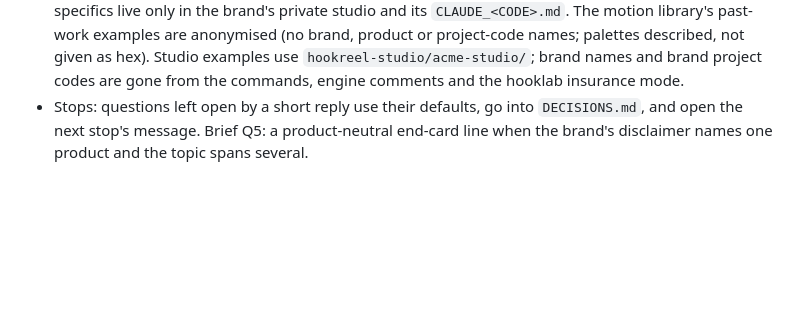
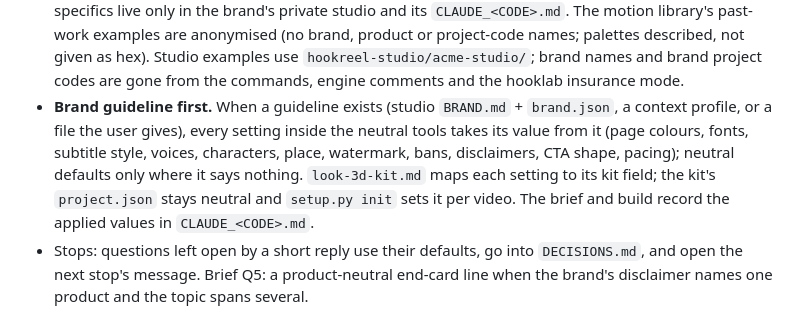
Before and after one commit to lawzphilemon/hookreel-plugin, a Markdown page: CHANGELOG.md, the part around the change. Rendered like a GitHub page; blank space fills up the shorter version.

```diff
--- a/CHANGELOG.md
+++ b/CHANGELOG.md
@@ -15,6 +15,7 @@ Fixes from the first end-to-end run of the `3d dialog` look (two reels: one in t
 - `/hookreel:facts`: a `Scope` column; a source that covers only a subtype (one claim route, one product) never becomes a general claim. `/hookreel:script` Step 4 checks every line stays inside its claim's scope.
 - Output root: `hookreel-output/` can be another folder named once in the workspace `CLAUDE.md` (`hookreel output root: <path>`).
 - **Brand-neutral.** The 3D looks, the kit's characters and worlds, and the motion library are neutral tools for any brand, stated as a rule in `hookreel-rules` (Custom motion) and `look-3d-kit.md`. Brand specifics live only in the brand's private studio and its `CLAUDE_<CODE>.md`. The motion library's past-work examples are anonymised (no brand, product or project-code names; palettes described, not given as hex). Studio examples use `hookreel-studio/acme-studio/`; brand names and brand project codes are gone from the commands, engine comments and the hooklab insurance mode.
+- **Brand guideline first.** When a guideline exists (studio `BRAND.md` + `brand.json`, a context profile, or a file the user gives), every setting inside the neutral tools takes its value from it (page colours, fonts, subtitle style, voices, characters, place, watermark, bans, disclaimers, CTA shape, pacing); neutral defaults only where it says nothing. `look-3d-kit.md` maps each setting to its kit field; the kit's `project.json` stays neutral and `setup.py init` sets it per video. The brief and build record the applied values in `CLAUDE_<CODE>.md`.
 - Stops: questions left open by a short reply use their defaults, go into `DECISIONS.md`, and open the next stop's message. Brief Q5: a product-neutral end-card line when the brand's disclaimer names one product and the topic spans several.
 
 ## 0.19.0 — 2026-10-30
```
Also changed, not shown: skills/hookreel-rules/SKILL.md (+2 -0 lines), 1 other file.
